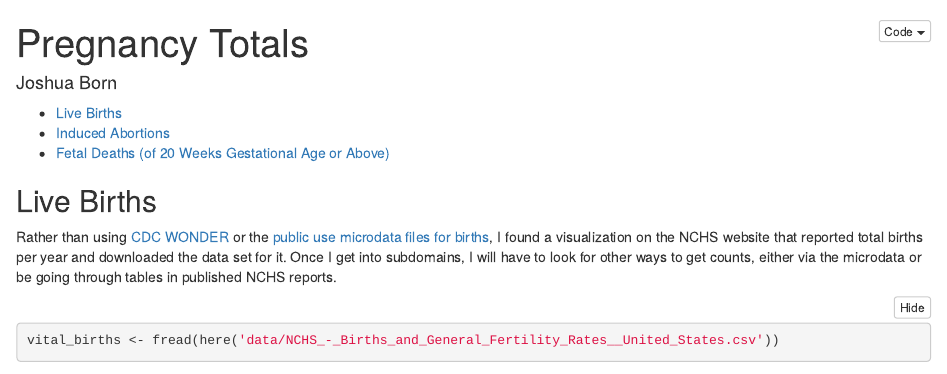
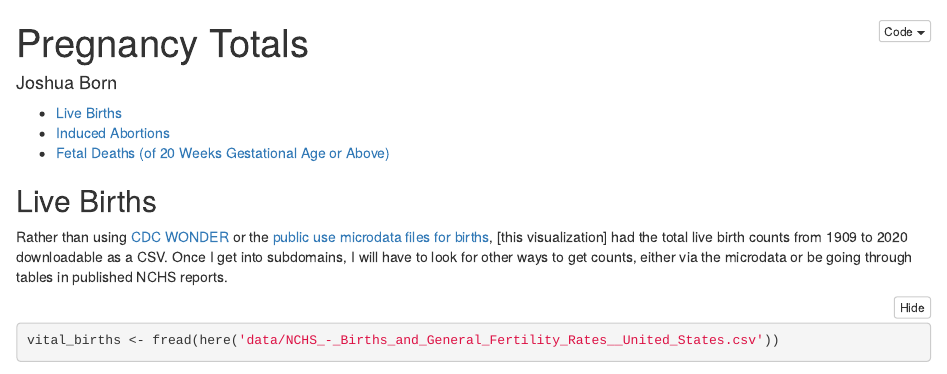
Before and after one commit to joshuaborn/born-inquisitive, an R Markdown document (EDA/016_pregnancy_totals.Rmd): the page in a window 1100 px wide, from its top. Rendered offline with R 4.5, knitr and Pandoc, with nearby package versions; some code elsewhere in the file could not run offline.

````diff
--- a/EDA/016_pregnancy_totals.Rmd
+++ b/EDA/016_pregnancy_totals.Rmd
@@ -17,7 +17,7 @@
 
 ## Live Births
 
-Rather than using [CDC WONDER](https://wonder.cdc.gov/) or the [public use microdata files for births](https://www.cdc.gov/nchs/data_access/vitalstatsonline.htm), I found a visualization on the NCHS website that reported total births per year and downloaded the data set for it. Once I get into subdomains, I will have to look for other ways to get counts, either via the microdata or be going through tables in published NCHS reports.
+Rather than using [CDC WONDER](https://wonder.cdc.gov/) or the [public use microdata files for births](https://www.cdc.gov/nchs/data_access/vitalstatsonline.htm), [this visualization] had the total live birth counts from 1909 to 2020 downloadable as a CSV. Once I get into subdomains, I will have to look for other ways to get counts, either via the microdata or be going through tables in published NCHS reports.
 
 ```{r}
 vital_births <- fread(here('data/NCHS_-_Births_and_General_Fertility_Rates__United_States.csv'))
````
Also changed, not shown: 1 other file.
